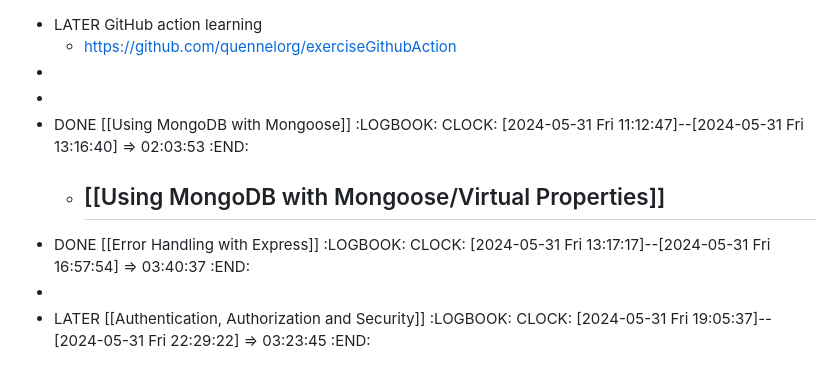
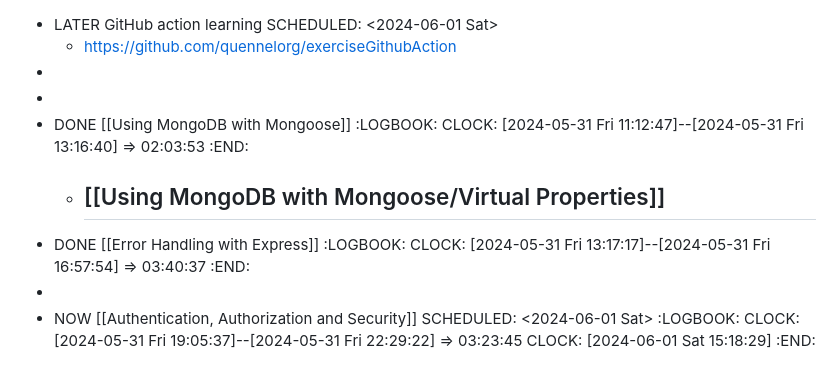
Before and after one commit to quennelorg/lifeLogseq, a Markdown page: journals/2024_05_31.md, the part around the change. GitHub-like rendering.

Commit message:
[logseq-plugin-git:commit] 2024-06-01T07:19:34.943Z

```diff
--- a/journals/2024_05_31.md
+++ b/journals/2024_05_31.md
@@ -1,4 +1,5 @@
 - LATER  GitHub action learning
+  SCHEDULED: <2024-06-01 Sat>
 	- https://github.com/quennelorg/exerciseGithubAction
 -
 -
@@ -13,7 +14,9 @@
   CLOCK: [2024-05-31 Fri 13:17:17]--[2024-05-31 Fri 16:57:54] =>  03:40:37
   :END:
 -
-- LATER  [[Authentication, Authorization and Security]]
+- NOW  [[Authentication, Authorization and Security]]
+  SCHEDULED: <2024-06-01 Sat>
   :LOGBOOK:
   CLOCK: [2024-05-31 Fri 19:05:37]--[2024-05-31 Fri 22:29:22] =>  03:23:45
+  CLOCK: [2024-06-01 Sat 15:18:29]
   :END:
```
Also changed, not shown: pages/Authentication, Authorization and Security___How Authentication with JWT Works.md (+1 -0 lines), assets/image_1717226367763_0.png (added).
